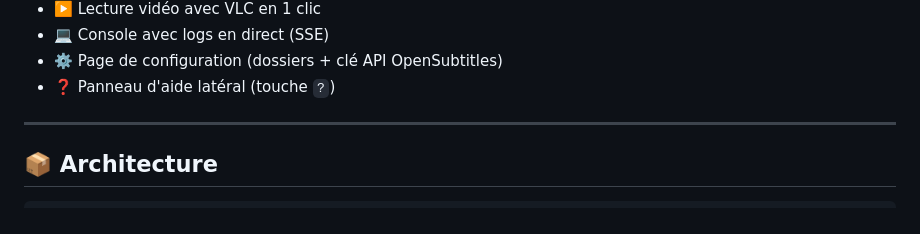
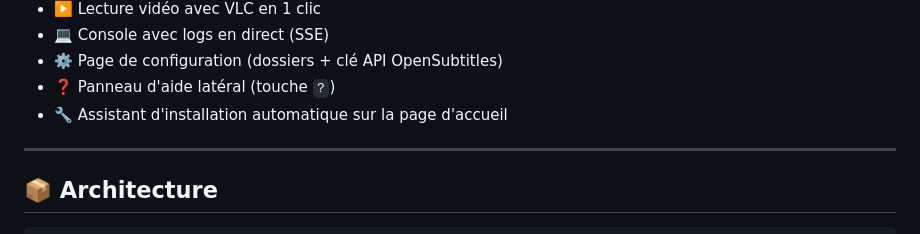
Before and after one commit to brsjrn/subsync, a Markdown page: README.md, the part around the change. Drawn GitHub-style.

Commit message:
docs: add setup wizard and installation endpoints

```diff
--- a/README.md
+++ b/README.md
@@ -58,6 +58,7 @@ subsync-web --debug          # Mode debug Flask
 - 💻 Console avec logs en direct (SSE)
 - ⚙️ Page de configuration (dossiers + clé API OpenSubtitles)
 - ❓ Panneau d'aide latéral (touche `?`)
+- 🔧 Assistant d'installation automatique sur la page d'accueil
 
 ---
 
```
Also changed, not shown: docs/DEVELOPMENT.md (+30 -0 lines).
